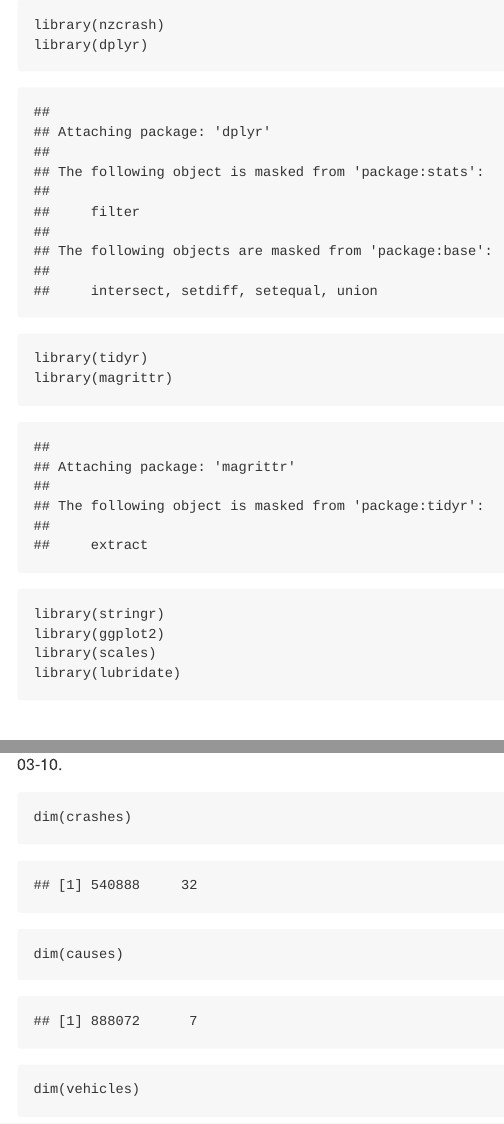
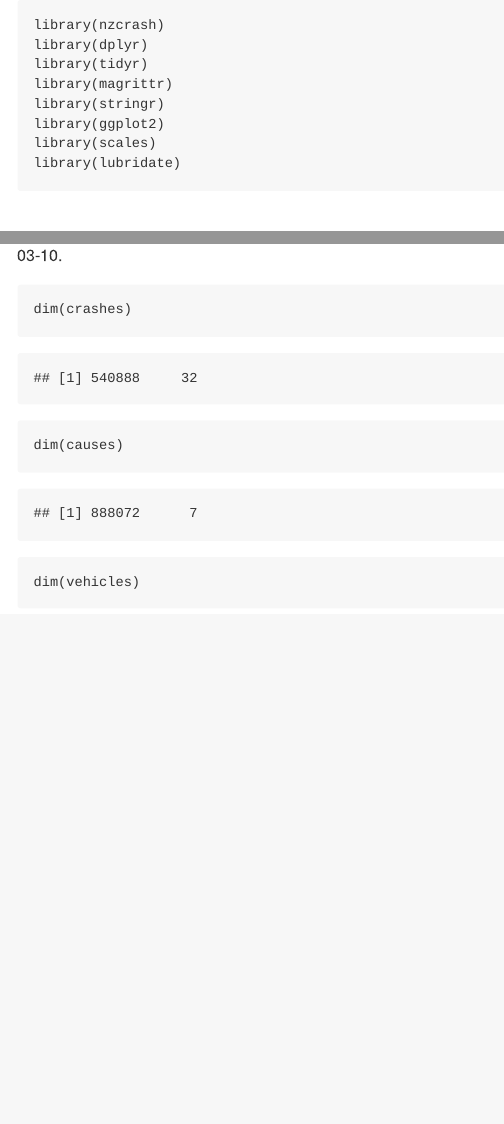
Before and after one commit to nacnudus/nzcrash, an R Markdown document (README.Rmd): the page in a window 1100 px wide, from its top, and a second part further down, joined at a grey line. The pictures show the output file README.md that the author committed with the source, drawn offline in the style of GitHub.

Commit message:
Silence package load messages

````diff
--- a/README.Rmd
+++ b/README.Rmd
@@ -4,7 +4,7 @@ output:
     variant: markdown_github
 ---
 
-```{r}
+```{r, message = FALSE}
 library(nzcrash)
 library(dplyr)
 library(tidyr)
````
Also changed, not shown: vignettes/overview.Rmd (+1 -1 lines), README.md.
